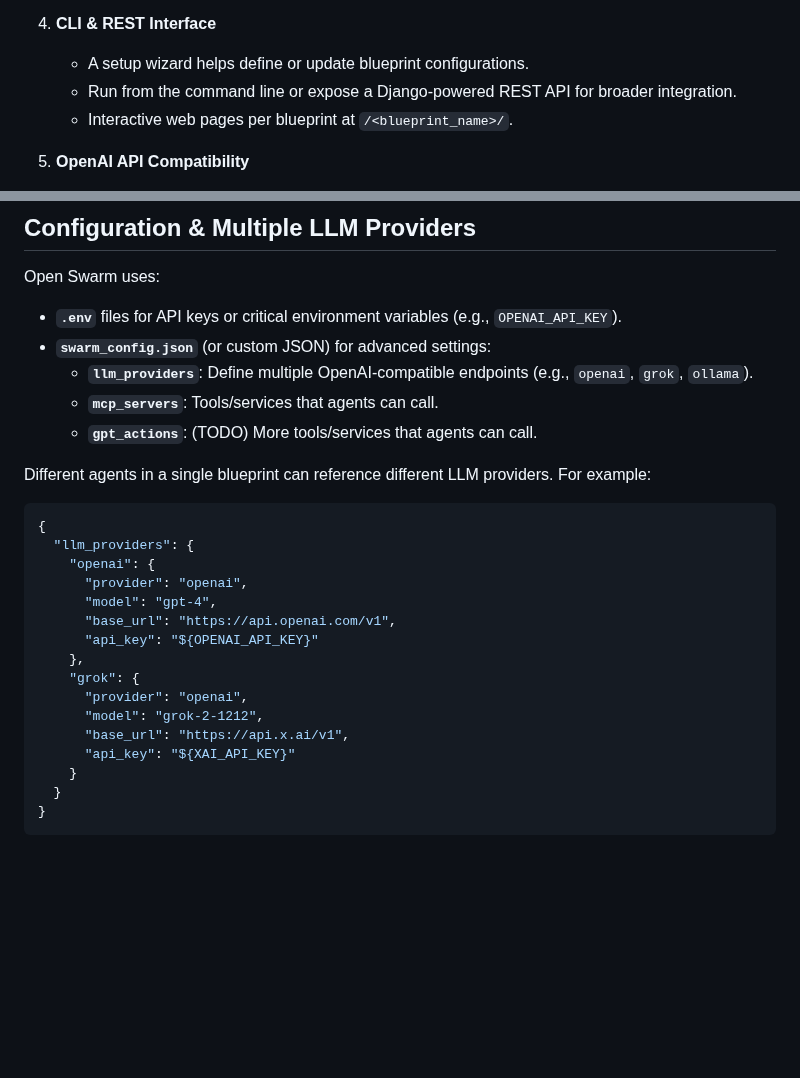
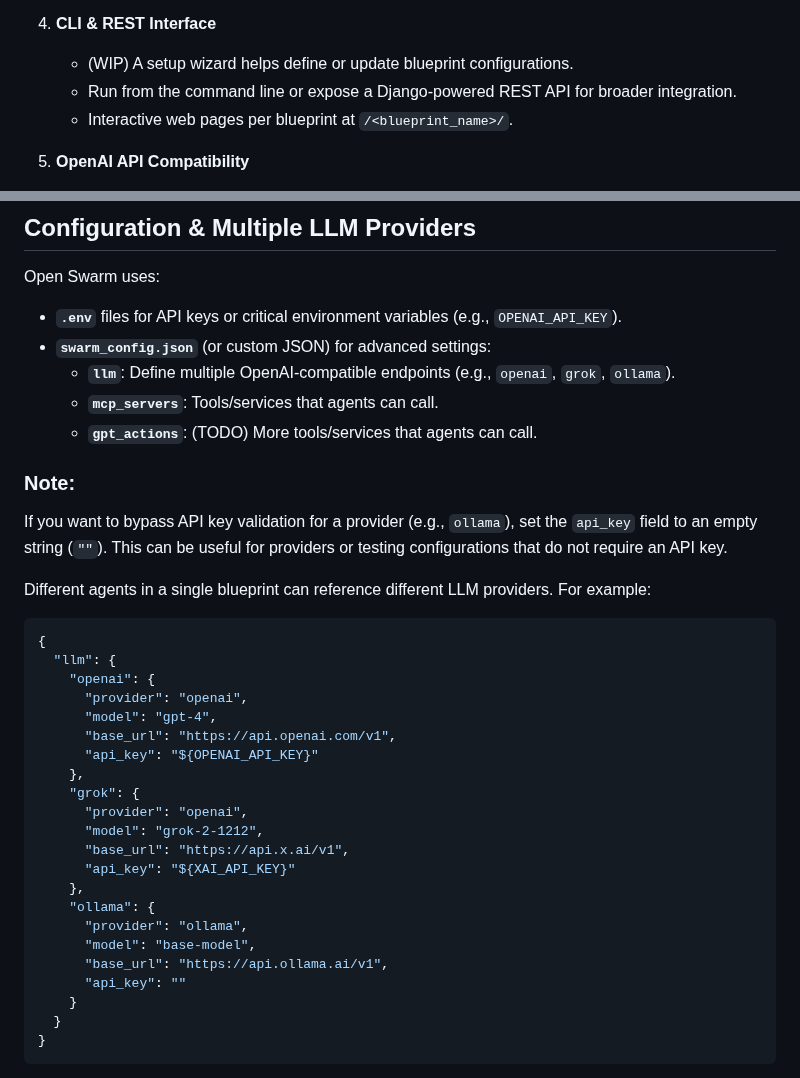
Before and after one commit to mkc909/open-swarm-mcp, a Markdown page: README.md, 2 parts joined by grey strips. GitHub-like rendering; blank space fills up the shorter version.

Commit message:
Docs: Add note on bypassing API key validation for LLM providers
   - Included instructions on setting api_key to an empty string ('') for providers like ollama.

````diff
--- a/README.md
+++ b/README.md
@@ -39,7 +39,7 @@
    - (TODO) Use **GPT Actions** as an alternative for agent expansions without dedicated MCP infrastructure.
 
 4. **CLI & REST Interface**
-   - A setup wizard helps define or update blueprint configurations.
+   - (WIP) A setup wizard helps define or update blueprint configurations.
    - Run from the command line or expose a Django-powered REST API for broader integration.
    - Interactive web pages per blueprint at `/<blueprint_name>/`.
 
@@ -123,14 +123,17 @@ Open Swarm showcases a growing library of **Blueprint** examples:
 Open Swarm uses:
 - **`.env`** files for API keys or critical environment variables (e.g., `OPENAI_API_KEY`).
 - **`swarm_config.json`** (or custom JSON) for advanced settings:
-  - **`llm_providers`**: Define multiple OpenAI-compatible endpoints (e.g., `openai`, `grok`, `ollama`).
+  - **`llm`**: Define multiple OpenAI-compatible endpoints (e.g., `openai`, `grok`, `ollama`).
   - **`mcp_servers`**: Tools/services that agents can call.
   - **`gpt_actions`**: (TODO) More tools/services that agents can call.
+
+### Note:
+If you want to bypass API key validation for a provider (e.g., `ollama`), set the `api_key` field to an empty string (`""`). This can be useful for providers or testing configurations that do not require an API key.
 
 Different agents in a single blueprint can reference different LLM providers. For example:
 ```json
 {
-  "llm_providers": {
+  "llm": {
     "openai": {
       "provider": "openai",
       "model": "gpt-4",
@@ -142,6 +145,12 @@ Different agents in a single blueprint can reference different LLM providers. Fo
       "model": "grok-2-1212",
       "base_url": "https://api.x.ai/v1",
       "api_key": "${XAI_API_KEY}"
+    },
+    "ollama": {
+      "provider": "ollama",
+      "model": "base-model",
+      "base_url": "https://api.ollama.ai/v1",
+      "api_key": ""
     }
   }
 }
````
